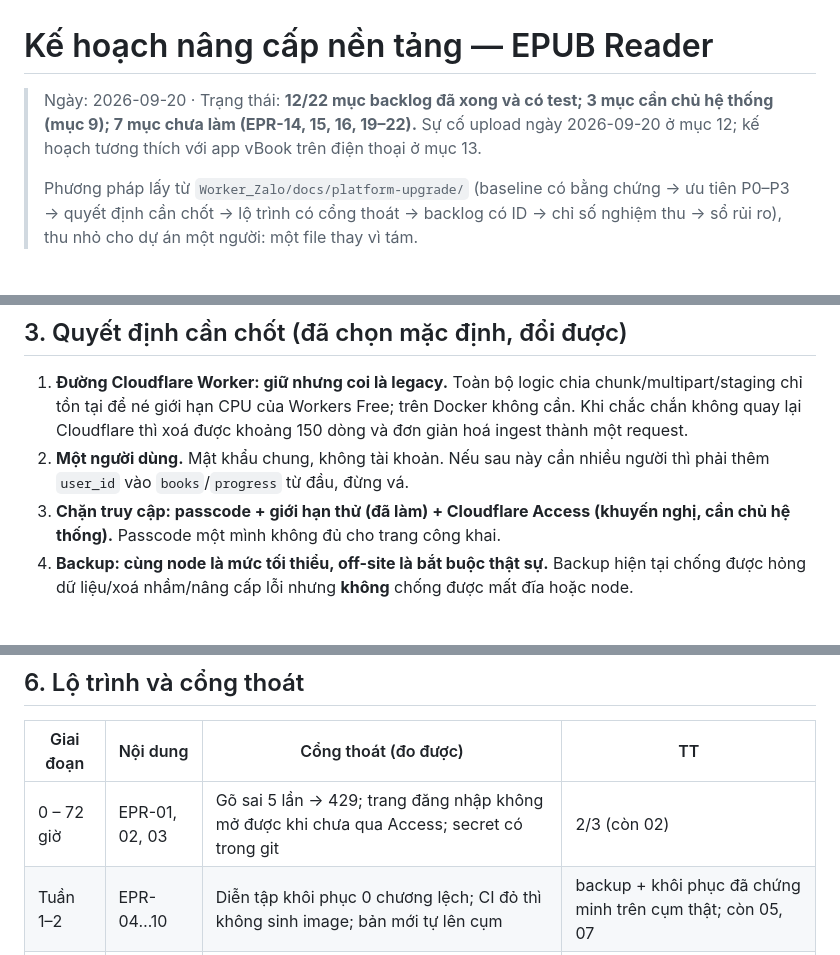
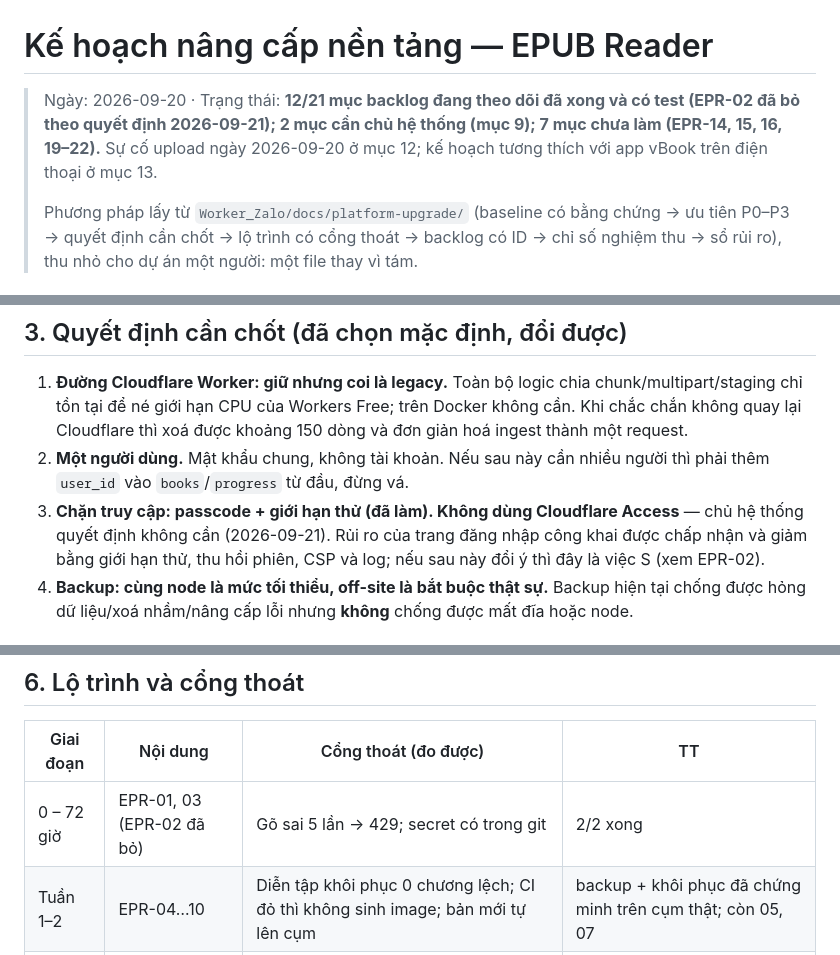
Before and after one commit to NPham1402/Epub-Reder, a Markdown page: docs/platform-upgrade.md, 3 parts joined by grey strips. GitHub-like rendering.

```diff
--- a/docs/platform-upgrade.md
+++ b/docs/platform-upgrade.md
@@ -1,6 +1,6 @@
 # Kế hoạch nâng cấp nền tảng — EPUB Reader
 
-> Ngày: 2026-09-20 · Trạng thái: **12/22 mục backlog đã xong và có test; 3 mục cần chủ hệ thống (mục 9); 7 mục chưa làm (EPR-14, 15, 16, 19–22).** Sự cố upload ngày 2026-09-20 ở mục 12; kế hoạch tương thích với app vBook trên điện thoại ở mục 13.
+> Ngày: 2026-09-20 · Trạng thái: **12/21 mục backlog đang theo dõi đã xong và có test (EPR-02 đã bỏ theo quyết định 2026-09-21); 2 mục cần chủ hệ thống (mục 9); 7 mục chưa làm (EPR-14, 15, 16, 19–22).** Sự cố upload ngày 2026-09-20 ở mục 12; kế hoạch tương thích với app vBook trên điện thoại ở mục 13.
 >
 > Phương pháp lấy từ `Worker_Zalo/docs/platform-upgrade/` (baseline có bằng chứng → ưu tiên P0–P3 → quyết định cần chốt → lộ trình có cổng thoát → backlog có ID → chỉ số nghiệm thu → sổ rủi ro), thu nhỏ cho dự án một người: một file thay vì tám.
 
@@ -25,7 +25,7 @@ Từ code (không cần đo): `/api/auth` không giới hạn số lần thử;
 
 1. **Đường Cloudflare Worker: giữ nhưng coi là legacy.** Toàn bộ logic chia chunk/multipart/staging chỉ tồn tại để né giới hạn CPU của Workers Free; trên Docker không cần. Khi chắc chắn không quay lại Cloudflare thì xoá được khoảng 150 dòng và đơn giản hoá ingest thành một request.
 2. **Một người dùng.** Mật khẩu chung, không tài khoản. Nếu sau này cần nhiều người thì phải thêm `user_id` vào `books`/`progress` từ đầu, đừng vá.
-3. **Chặn truy cập: passcode + giới hạn thử (đã làm) + Cloudflare Access (khuyến nghị, cần chủ hệ thống).** Passcode một mình không đủ cho trang công khai.
+3. **Chặn truy cập: passcode + giới hạn thử (đã làm). Không dùng Cloudflare Access** — chủ hệ thống quyết định không cần (2026-09-21). Rủi ro của trang đăng nhập công khai được chấp nhận và giảm bằng giới hạn thử, thu hồi phiên, CSP và log; nếu sau này đổi ý thì đây là việc S (xem EPR-02).
 4. **Backup: cùng node là mức tối thiểu, off-site là bắt buộc thật sự.** Backup hiện tại chống được hỏng dữ liệu/xoá nhầm/nâng cấp lỗi nhưng **không** chống được mất đĩa hoặc node.
 
 ## 4. Nguyên tắc
@@ -70,7 +70,7 @@ Sửa kèm theo: ghi tiến độ đọc cho sách không tồn tại giờ tr
 
 | Giai đoạn | Nội dung | Cổng thoát (đo được) | TT |
 |---|---|---|---|
-| 0 – 72 giờ | EPR-01, 02, 03 | Gõ sai 5 lần → 429; trang đăng nhập không mở được khi chưa qua Access; secret có trong git | 2/3 (còn 02) |
+| 0 – 72 giờ | EPR-01, 03 (EPR-02 đã bỏ) | Gõ sai 5 lần → 429; secret có trong git | 2/2 xong |
 | Tuần 1–2 | EPR-04…10 | Diễn tập khôi phục 0 chương lệch; CI đỏ thì không sinh image; bản mới tự lên cụm | backup + khôi phục đã chứng minh trên cụm thật; còn 05, 07 |
 | Tuần 3–4 | EPR-11…14 | 0 vi phạm CSP; backup off-site đã khôi phục thử; có cảnh báo đĩa | code xong; còn 14 |
 | Sau đó | EPR-15, 16 | Theo quyết định 1 và 2 | chưa bắt đầu |
```
Also changed, not shown: other parts of docs/platform-upgrade.md (+6 -8 lines).
